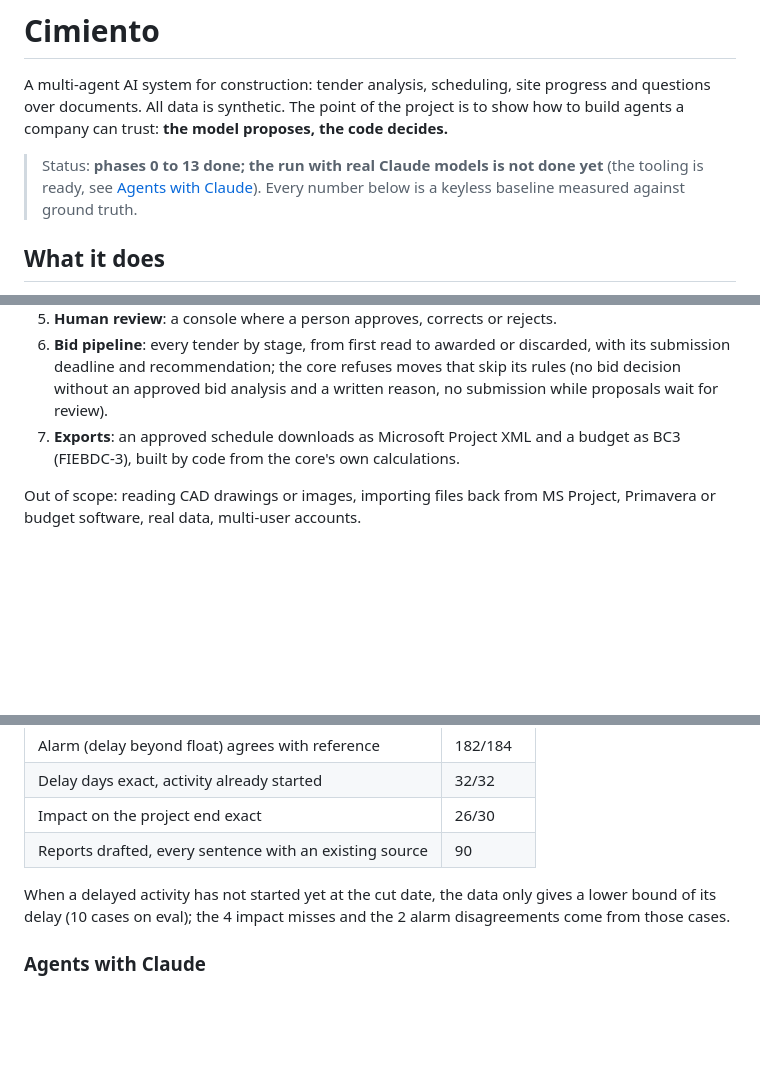
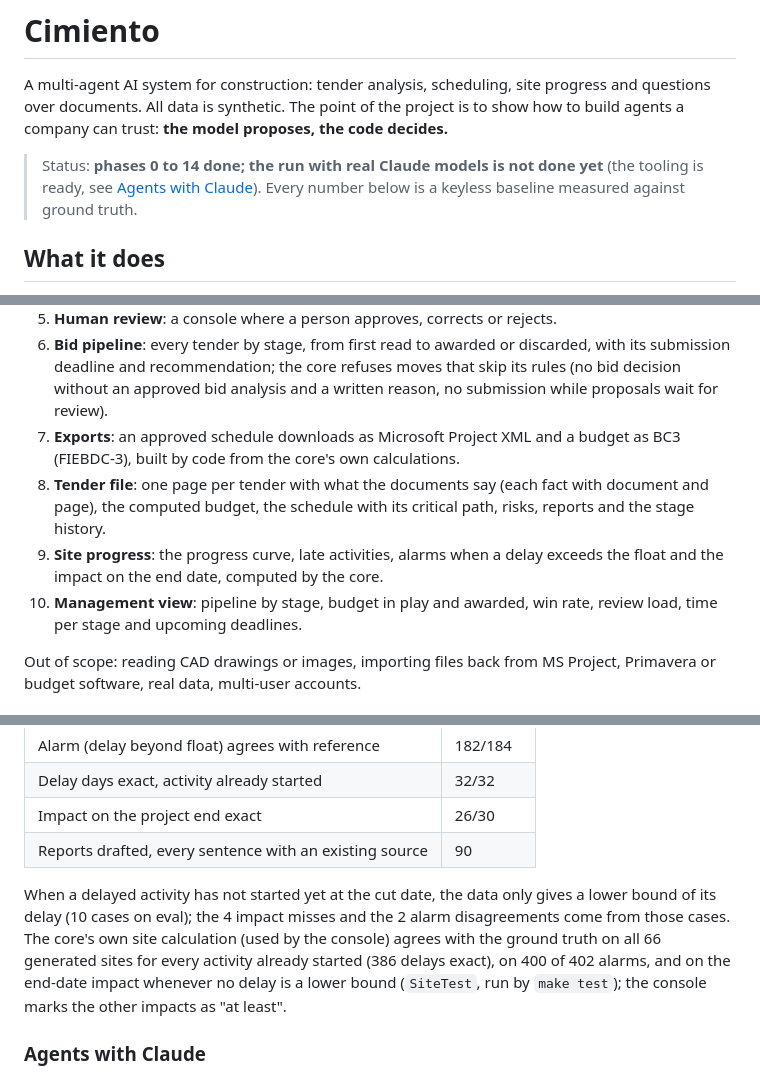
Before and after one commit to rnachoc/cimiento, a Markdown page: README.md, 3 parts joined by grey strips. Drawn GitHub-style; blank space fills up the shorter version.

Commit message:
docs: document the tender file, site and management views

```diff
--- a/README.md
+++ b/README.md
@@ -2,7 +2,7 @@
 
 A multi-agent AI system for construction: tender analysis, scheduling, site progress and questions over documents. All data is synthetic. The point of the project is to show how to build agents a company can trust: **the model proposes, the code decides.**
 
-> Status: **phases 0 to 13 done; the run with real Claude models is not done yet** (the tooling is ready, see [Agents with Claude](#agents-with-claude)). Every number below is a keyless baseline measured against ground truth.
+> Status: **phases 0 to 14 done; the run with real Claude models is not done yet** (the tooling is ready, see [Agents with Claude](#agents-with-claude)). Every number below is a keyless baseline measured against ground truth.
 
 ## What it does
 1. **Tenders**: read the administrative clauses and annexes, extract requirements, terms, award criteria, penalties and solvency with citations; measure quantities per trade; price them with the company's own rates; flag risks; draft a bid/no-bid report and a technical proposal.
@@ -12,6 +12,9 @@ A multi-agent AI system for construction: tender analysis, scheduling, site prog
 5. **Human review**: a console where a person approves, corrects or rejects.
 6. **Bid pipeline**: every tender by stage, from first read to awarded or discarded, with its submission deadline and recommendation; the core refuses moves that skip its rules (no bid decision without an approved bid analysis and a written reason, no submission while proposals wait for review).
 7. **Exports**: an approved schedule downloads as Microsoft Project XML and a budget as BC3 (FIEBDC-3), built by code from the core's own calculations.
+8. **Tender file**: one page per tender with what the documents say (each fact with document and page), the computed budget, the schedule with its critical path, risks, reports and the stage history.
+9. **Site progress**: the progress curve, late activities, alarms when a delay exceeds the float and the impact on the end date, computed by the core.
+10. **Management view**: pipeline by stage, budget in play and awarded, win rate, review load, time per stage and upcoming deadlines.
 
 Out of scope: reading CAD drawings or images, importing files back from MS Project, Primavera or budget software, real data, multi-user accounts.
 
@@ -165,7 +174,7 @@ Measured by `make eval-site` on the eval split. Report: [evals/reports/site.md](
 | Impact on the project end exact | 26/30 |
 | Reports drafted, every sentence with an existing source | 90 |
 
-When a delayed activity has not started yet at the cut date, the data only gives a lower bound of its delay (10 cases on eval); the 4 impact misses and the 2 alarm disagreements come from those cases.
+When a delayed activity has not started yet at the cut date, the data only gives a lower bound of its delay (10 cases on eval); the 4 impact misses and the 2 alarm disagreements come from those cases. The core's own site calculation (used by the console) agrees with the ground truth on all 66 generated sites for every activity already started (386 delays exact), on 400 of 402 alarms, and on the end-date impact whenever no delay is a lower bound (`SiteTest`, run by `make test`); the console marks the other impacts as "at least".
 
 ### Agents with Claude
 **Not measured yet.** No result in this README comes from a real model. The tooling is ready: `make eval-real` sends the eval prompts through the Batch API (half price) with your own key, stores the answers as recordings with model and date, and scores them with the same evals and scorecard. Without `CONFIRM=1` it only counts the requests of the first stage; nothing is sent. A confirmed run reports tokens and batch cost per model.
```
Also changed, not shown: other parts of README.md (+7 -0 lines), PROGRESS.md (+9 -1 lines), docs/ARCHITECTURE.md (+6 -0 lines), docs/images/console-direccion.png (added), docs/images/console-ficha.png (added), docs/images/console-obra.png (added).
